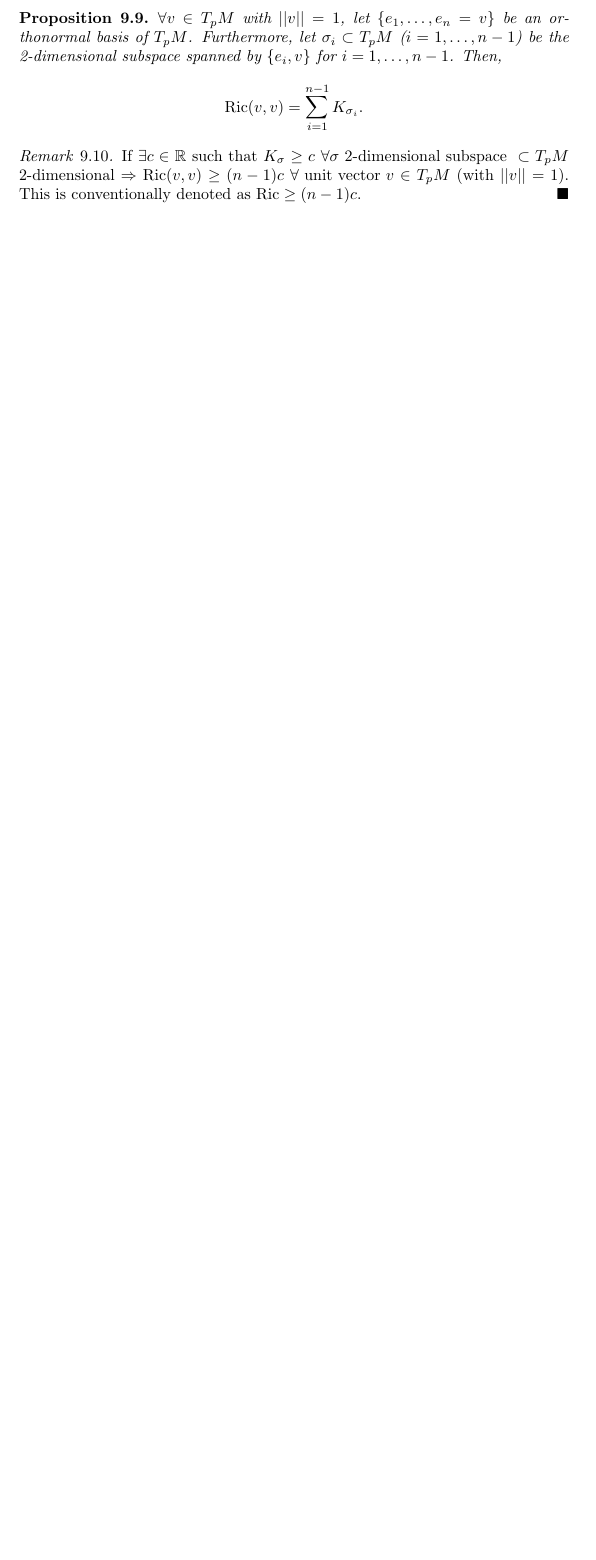
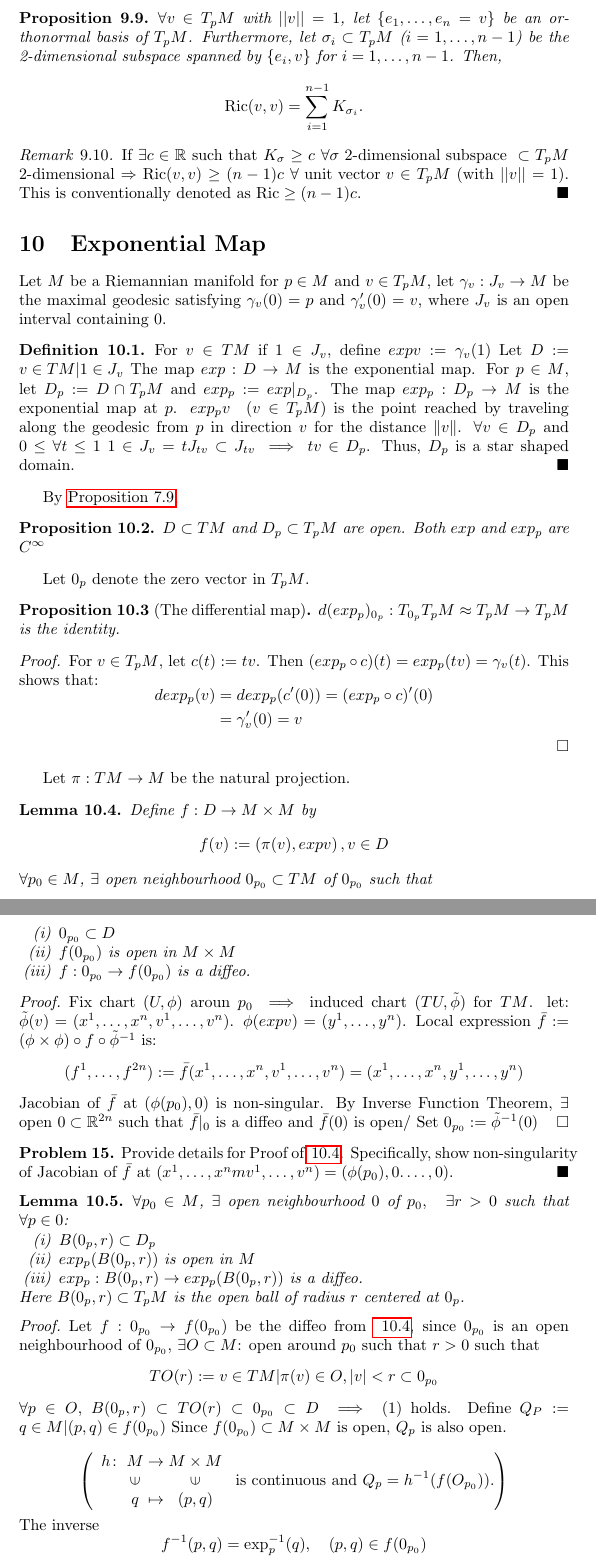
Before and after one commit to dinasl/Geometry, a LaTeX document (main.tex, which reads 10-Exponential_map.tex): part of page 38 of 38 before the commit and two parts of pages 38 and 39 of 40 after it, the two joined at a grey line, cut so that both start at the same text, the shorter picture padded with empty space. Compiled offline with pdfLaTeX.

Commit message:
completed lecture 10 on exponential maps, also added label to one theorem in 7 and main.pdf to gitignore

```diff
--- /dev/null
+++ b/10-Exponential_map.tex
@@ -0,0 +1,114 @@
+\section{Exponential Map}
+Let $M$ be a Riemannian manifold for $p \in M$ and $v \in T_p M$, let $\gamma_v : J_v \to M$ be the maximal geodesic satisfying
+$\gamma_v(0)  =p$ and $\gamma_v'(0) = v$, where $J_v$ is an open interval containing $0$.
+
+\begin{definition}
+    For $v \in TM$ if $1 \in J_v$, define $exp v := \gamma_v(1)$
+    Let $D:= {v \in TM | 1 \in J_v}$
+    The map $exp : D \to M$ is the exponential map.
+    For $p \in M$, let $D_p := D \cap T_pM$ and $exp_p := exp|_{D_p}$.
+    The map $exp_p : D_p \to M$ is the exponential map at $p$.
+    $exp_p v \quad (v \in T_pM)$ is the point reached by traveling along the geodesic from $p$ in direction $v$ for the distance $\|v\|$.
+    $\forall v \in D_p$ and $0 \leq \forall t \leq 1$ $1 \in J_v = t J_{tv} \subset J_{tv} \implies tv \in D_p$.
+    Thus, $D_p$ is a star shaped domain.
+\end{definition}
+
+By \autoref{prop:7.10},
+
+\begin{proposition}
+    $D \subset TM$ and $D_p \subset T_p M$ are open.
+    Both $exp$ and $exp_p$ are $C^{\infty}$
+    \label{prop:10.2}
+\end{proposition}
+
+Let $0_p$ denote the zero vector in $T_p M$.
+\begin{proposition}[The differential map]
+    $d(exp_p)_{0_p} : T_{0_p} T_p M \approx T_p M \to T_p M$ is the identity.
+    \label{prop:10.3}
+\end{proposition}
+
+\begin{proof}
+    For $v \in T_p M$, let $c(t) := tv$. Then $(exp_p \circ c)(t) = exp_p(tv) = \gamma_v(t)$.
+    This shows that:
+    \[
+    \begin{aligned}
+        d exp_p(v) &= d exp_p (c'(0))= (exp_p \circ c)'(0) \\
+        &= \gamma_v'(0) = v
+    \end{aligned}
+    \]
+\end{proof}
+
+Let $\pi : TM \to M$ be the natural projection.
+
+\begin{lemma}
+    Define $f: D \to M \times M$ by
+    \[
+    \begin{aligned}
+        f(v) := \left( \pi(v), exp v\right), v \in D
+    \end{aligned}
+    \]
+    $\forall p_0 \in M$, $\exists$ open neighbourhood $0_{p_0} \subset TM$ of $0_{p_0}$ such that
+    \begin{enumerate}
+        \item $0_{p_0} \subset D$
+        \item $f(0_{p_0})$ is open in $M \times M$
+        \item $f : 0_{p_0} \to f(0_{p_0})$ is a diffeo.
+    \end{enumerate}
+    \label{lemma:10.4}
+\end{lemma}
+
+\begin{proof}
+    Fix chart $(U, \phi)$ aroun $p_0$ $\implies$ induced chart $(TU,\tilde{\phi})$ for $TM$. let:
+    $\tilde{\phi}(v) = (x^1, \dots, x^n, v^1, \dots, v^n)$.
+    $\phi(exp v) = (y^1, \dots, y^n)$.
+    Local expression $\bar{f} := (\phi \times \phi) \circ f \circ \tilde{\phi}^{-1}$ is:
+    \[
+    (f^1, \dots, f^{2n}) := \bar{f}(x^1, \dots, x^n, v^1, \dots, v^n) = (x^1, \dots, x^n, y^1, \dots, y^n)
+    \]
+    Jacobian of $\bar{f}$ at $(\phi(p_0),0)$ is non-singular.
+    By Inverse Function Theorem, $\exists$ open $0 \subset \mathbb{R}^{2n}$ such that
+    $\bar{f}|_0$ is a diffeo and $\bar{f}(0)$ is open/
+    Set $0_{p_0} := \tilde{\phi}^{-1}(0)$
+\end{proof}
+
+\begin{problem}
+    Provide details for Proof of \autoref{lemma:10.4}.
+    Specifically, show non-singularity of Jacobian of $\bar{f}$ at
+    $(x^1, \dots, x^nm v^1, \dots, v^n) = (\phi(p_0),0. \dots,0)$.
+    \label{problem:10.5}
+\end{problem}
+
+\begin{lemma}
+    $\forall p_0 \in M$, $\exists$ open neighbourhood $0$ of $p_0, \quad \exists r >0$ such that $\forall p \in 0$:
+    \begin{enumerate}
+        \item $B(0_p,r) \subset D_p$
+        \item $exp_p (B(0_p,r))$ is open in $M$
+        \item $exp_p : B(0_p,r) \to exp_p(B(0_p,r))$ is a diffeo.
+    \end{enumerate}
+    Here $B(0_p,r) \subset T_p M$ is the open ball of radius $r$ centered at $0_p$.
+    \label{lemma:10.6}
+\end{lemma}
+\begin{proof}
+    Let $f: 0_{p_0} \to f(0_{p_0})$ be the diffeo from \autoref{lemma:10.4}, since $0_{p_0}$ is an open neighbourhood of $0_{p_0}$,
+    $\exists O \subset M$: open around $p_0$ such that $r>0$ such that
+    $$
+    TO(r) := {v \in TM | \pi(v) \in O, |v| <r} \subset 0_{p_0}
+    $$
+    $\forall p \in O$, $B(0_p,r) \subset TO(r) \subset 0_{p_0} \subset D \implies (1)$ holds.
+    Define $Q_P := {q \in M| (p,q) \in f(0_{p_0})}$
+    Since $f(0_{p_0}) \subset M \times M$ is open, $Q_p$ is also open.
+
+    $$
+\left(
+\begin{array}{c@{\;}c@{\;}c@{\;}c}
+    h \colon & M & \to & M \times M \\
+    & \rotatebox[origin=c]{90}{$\in$} & & \rotatebox[origin=c]{90}{$\in$} \\
+    & q & \mapsto & (p, q)
+\end{array}
+\text{ is continuous and } Q_p = h^{-1}(f(O_{p_0})).
+\right)
+$$
+The inverse
+$$
+f^{-1}(p,q)  = \exp_p^{-1}(q), \quad (p,q) \in f(0_{p_0})
+$$
+is $C^{\infty}$, so $exp_p^{-1}\|_{Q_p} : Q_p \to T_p M \cap 0_{p_0}$ is $C^{\infty}$ for fixed $p$.
```
Also changed, not shown: 7-First_variation_Formular_and_Geodesics.tex (+1 -0 lines), main.tex (+1 -0 lines), 10-Exponential_map.tex (52 more changed lines), 1 other file.
